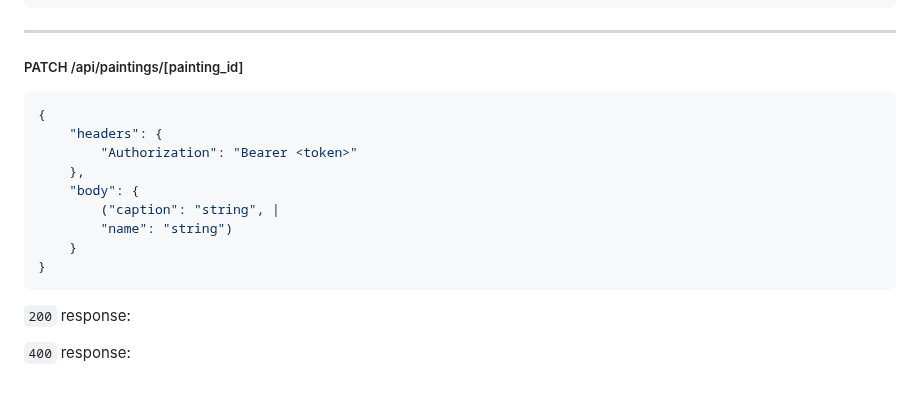
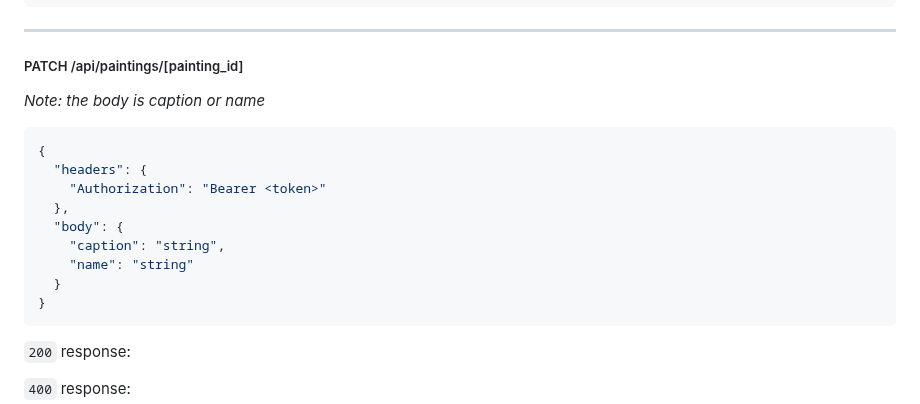
Before and after one commit to prince-ao/masterpiece, a Markdown page: documentation/white-paper.md, the part around one of its changes. Rendered like a GitHub page; blank space fills up the shorter version.

````diff
--- a/documentation/white-paper.md
+++ b/documentation/white-paper.md
@@ -170,15 +202,17 @@ _Note: username xor password_
 
 ##### PATCH /api/paintings/[painting_id]
 
+_Note: the body is caption or name_
+
 ```json
 {
-    "headers": {
-        "Authorization": "Bearer <token>"
-    },
-    "body": {
-        ("caption": "string", |
-        "name": "string")
-    }
+  "headers": {
+    "Authorization": "Bearer <token>"
+  },
+  "body": {
+    "caption": "string",
+    "name": "string"
+  }
 }
 ```
 
````
Also changed, not shown: other parts of documentation/white-paper.md (+47 -8 lines).
